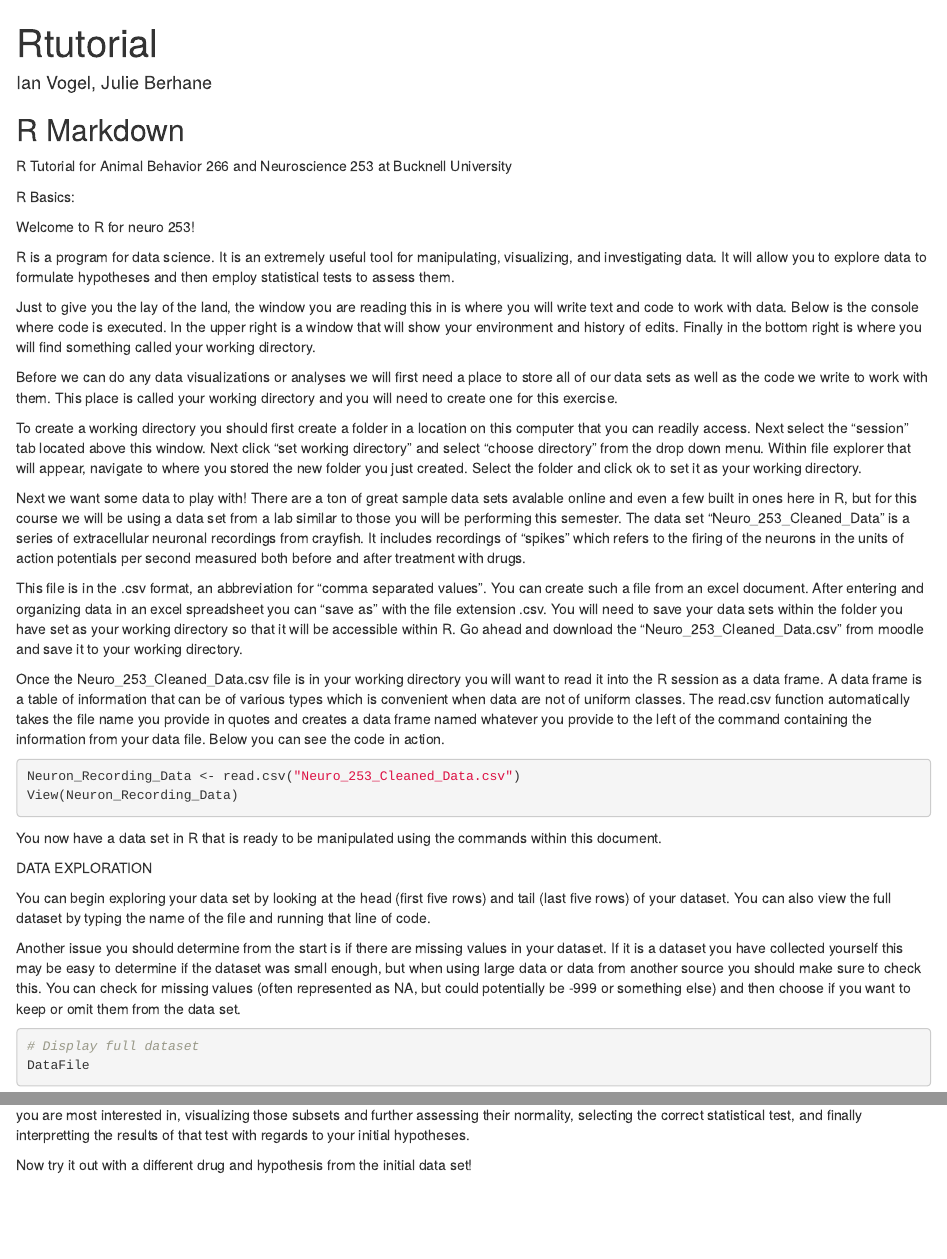
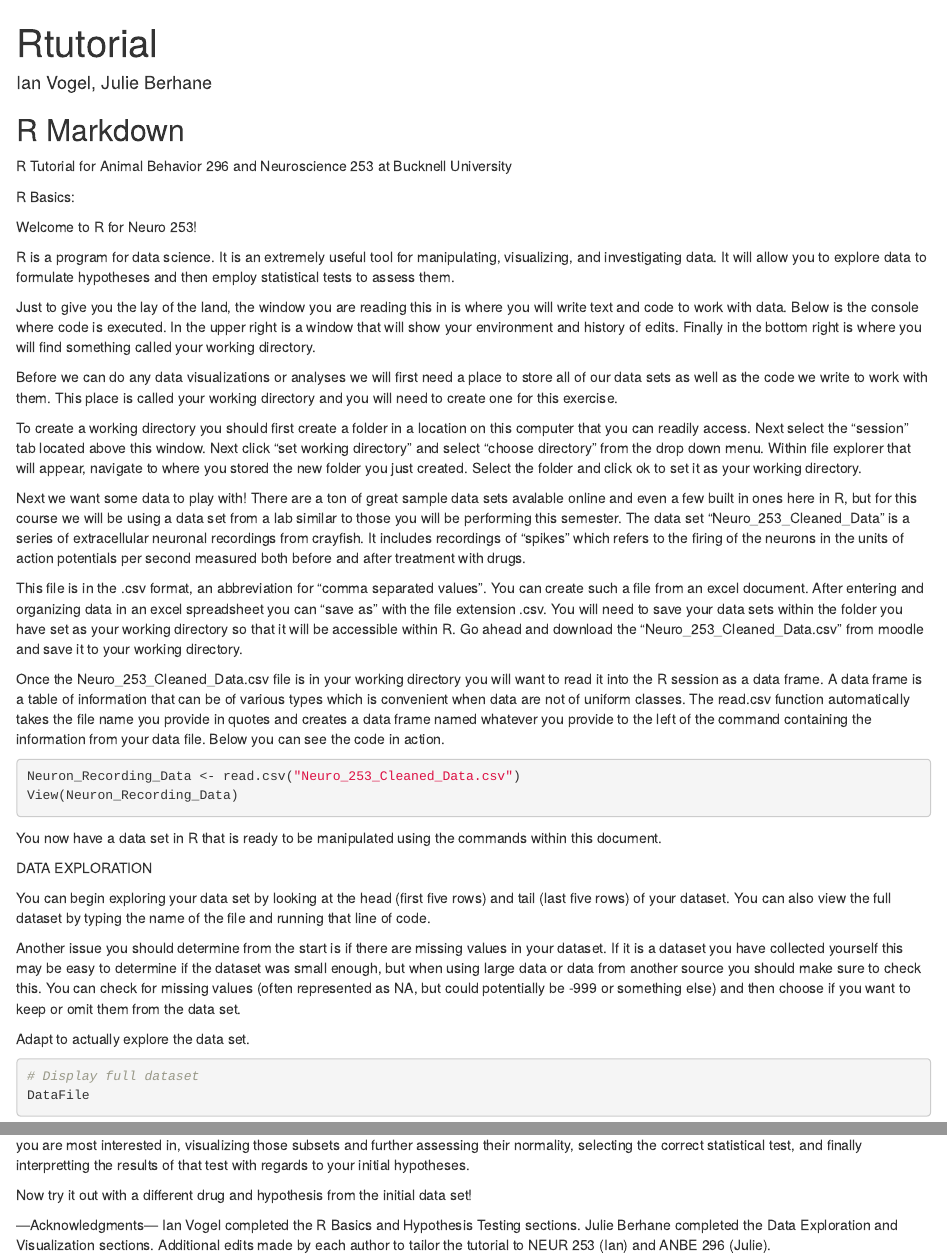
Before and after one commit to Bucknell-Biol364/Rtutorial, an R Markdown document (Rtutorial.Rmd): the page in a window 1100 px wide, from its top, and a second part further down, joined at a grey line. Rendered offline with R 4.5, knitr and Pandoc, with nearby package versions; some code elsewhere in the file could not run offline.

Commit message:
Acknowledgements and other stuff

````diff
--- a/Rtutorial.Rmd
+++ b/Rtutorial.Rmd
@@ -10,11 +10,11 @@ knitr::opts_chunk$set(echo = TRUE)
 
 ## R Markdown
 
-R Tutorial for Animal Behavior 266 and Neuroscience 253 at Bucknell University
+R Tutorial for Animal Behavior 296 and Neuroscience 253 at Bucknell University
 
 R Basics:
 
-Welcome to R for neuro 253!
+Welcome to R for Neuro 253!
 
 R is a program for data science. It is an extremely useful tool for manipulating, visualizing, and investigating data. It will allow you to explore data to formulate hypotheses and then employ statistical tests to assess them.
 
@@ -43,6 +43,8 @@ You can begin exploring your data set by looking at the head (first five rows) a
 
 Another issue you should determine from the start is if there are missing values in your dataset. If it is a dataset you have collected yourself this may be easy to determine if the dataset was small enough, but when using large data or data from another source you should make sure to check this. You can check for missing values (often represented as NA, but could potentially be -999 or something else) and then choose if you want to keep or omit them from the data set.
 
+Adapt to actually explore the data set.
+
 ```{r}
 # Display full dataset
 DataFile
@@ -240,3 +244,8 @@ abline(h=0, lty = 3, lwd = 3)
 To recap the framework outlined here will allow you to proceed from selecting a hypotheses of interest, subsetting the data based on the variables you are most interested in, visualizing those subsets and further assessing their normality, selecting the correct statistical test, and finally interpretting the results of that test with regards to your initial hypotheses.
 
 Now try it out with a different drug and hypothesis from the initial data set!
+
+---Acknowledgments---
+Ian Vogel completed the R Basics and Hypothesis Testing sections.
+Julie Berhane completed the Data Exploration and Visualization sections.
+Additional edits made by each author to tailor the tutorial to NEUR 253 (Ian) and ANBE 296 (Julie).
````
Also changed, not shown: Rtutorial.Rmd (4 more changed lines).
